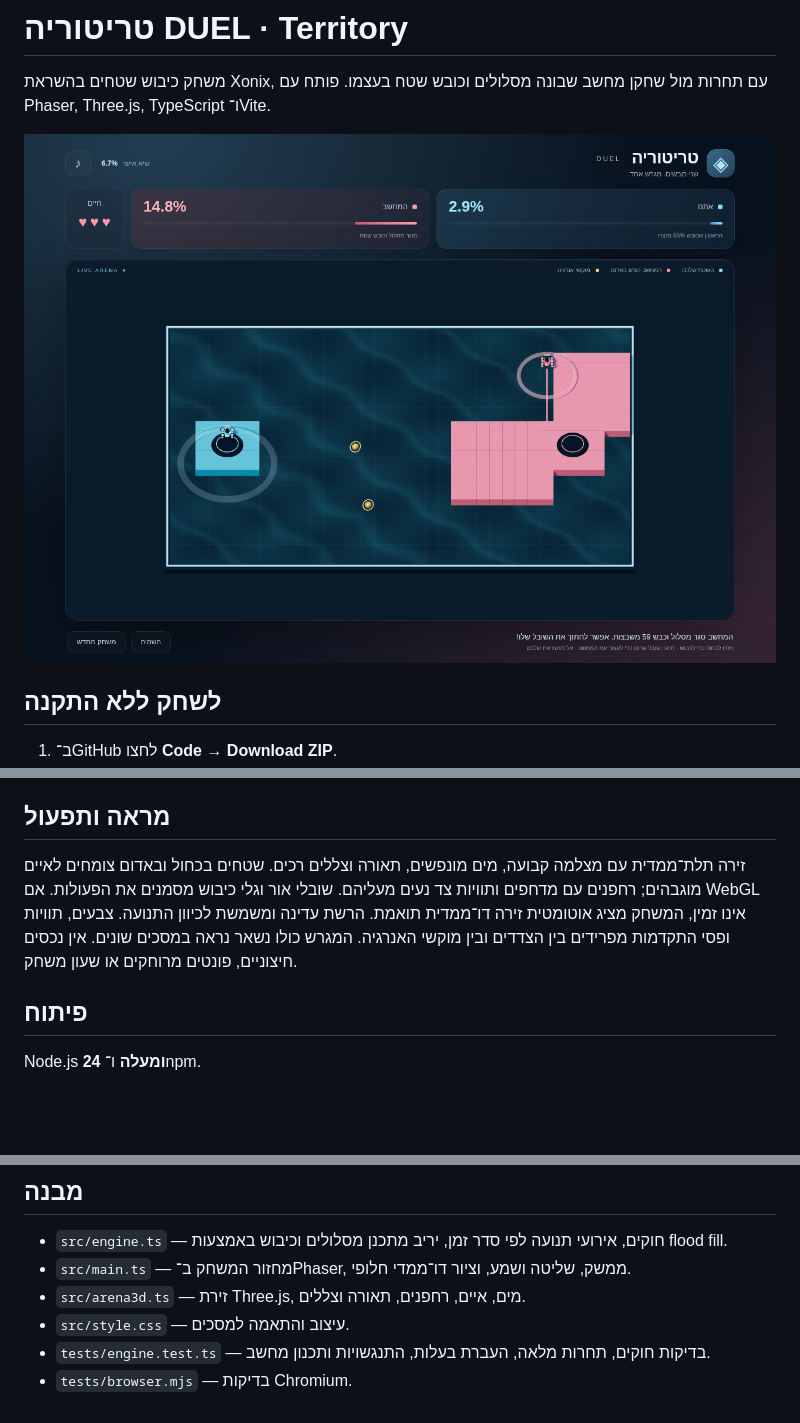
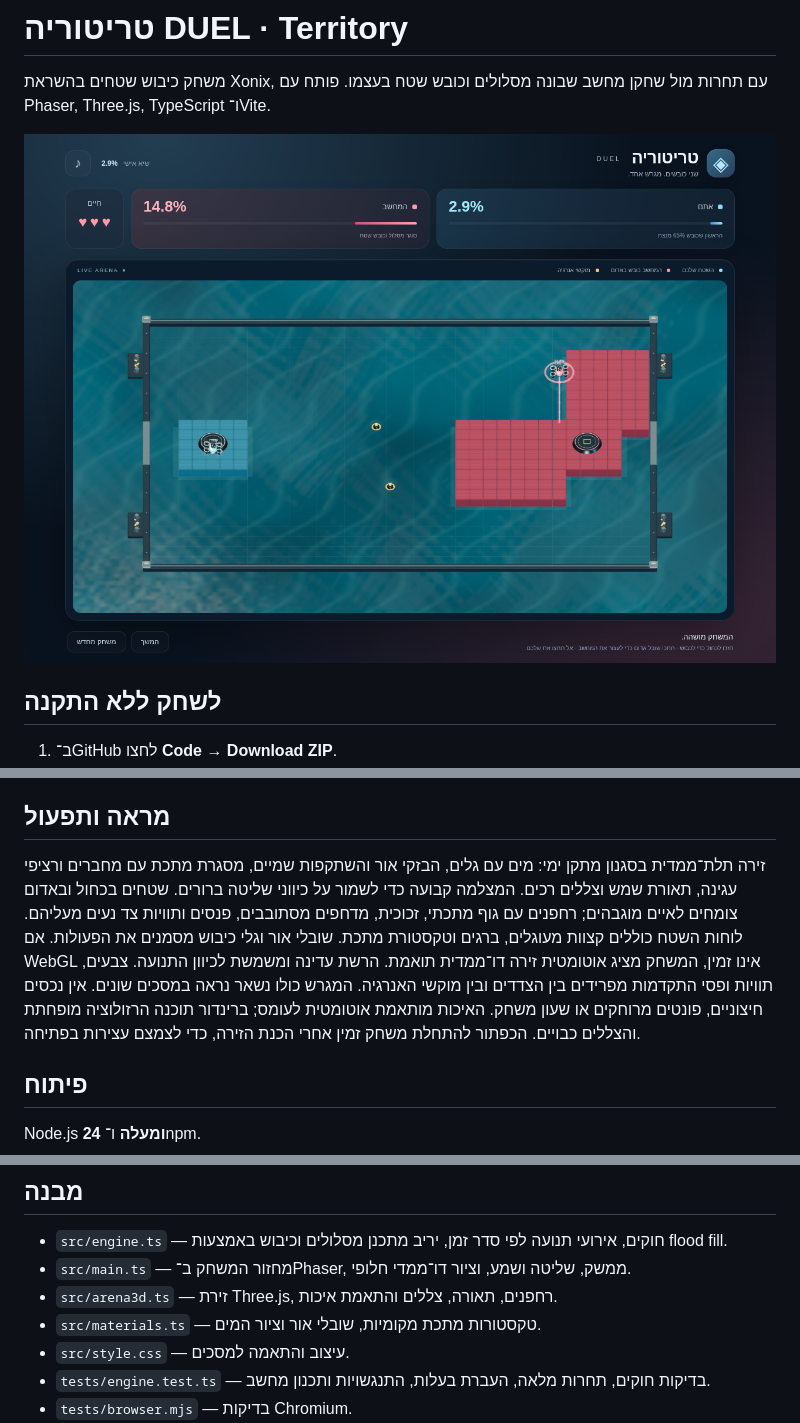
Before and after one commit to asifeyal-gif/territory-game, a Markdown page: README.md, 3 parts joined by grey strips. Drawn GitHub-style; pictures changed too: docs/arena-preview.png; blank space fills up the shorter version.

Commit message:
Give the marine arena realistic materials, water lighting and responsive rendering

```diff
--- a/README.md
+++ b/README.md
@@ -31,7 +31,7 @@
 
 ## מראה ותפעול
 
-זירה תלת־ממדית עם מצלמה קבועה, מים מונפשים, תאורה וצללים רכים. שטחים בכחול ובאדום צומחים לאיים מוגבהים; רחפנים עם מדחפים ותוויות צד נעים מעליהם. שובלי אור וגלי כיבוש מסמנים את הפעולות. אם WebGL אינו זמין, המשחק מציג אוטומטית זירה דו־ממדית תואמת. הרשת עדינה ומשמשת לכיוון התנועה. צבעים, תוויות ופסי התקדמות מפרידים בין הצדדים ובין מוקשי האנרגיה. המגרש כולו נשאר נראה במסכים שונים. אין נכסים חיצוניים, פונטים מרוחקים או שעון משחק.
+זירה תלת־ממדית בסגנון מתקן ימי: מים עם גלים, הבזקי אור והשתקפות שמיים, מסגרת מתכת עם מחברים ורציפי עגינה, תאורת שמש וצללים רכים. המצלמה קבועה כדי לשמור על כיווני שליטה ברורים. שטחים בכחול ובאדום צומחים לאיים מוגבהים; רחפנים עם גוף מתכתי, זכוכית, מדחפים מסתובבים, פנסים ותוויות צד נעים מעליהם. לוחות השטח כוללים קצוות מעוגלים, ברגים וטקסטורת מתכת. שובלי אור וגלי כיבוש מסמנים את הפעולות. אם WebGL אינו זמין, המשחק מציג אוטומטית זירה דו־ממדית תואמת. הרשת עדינה ומשמשת לכיוון התנועה. צבעים, תוויות ופסי התקדמות מפרידים בין הצדדים ובין מוקשי האנרגיה. המגרש כולו נשאר נראה במסכים שונים. אין נכסים חיצוניים, פונטים מרוחקים או שעון משחק. האיכות מותאמת אוטומטית לעומס; ברינדור תוכנה הרזולוציה מופחתת והצללים כבויים. הכפתור להתחלת משחק זמין אחרי הכנת הזירה, כדי לצמצם עצירות בפתיחה.
 
 ## פיתוח
 
@@ -67,7 +67,8 @@ npm run test:browser
 
 - `src/engine.ts` — חוקים, אירועי תנועה לפי סדר זמן, יריב מתכנן מסלולים וכיבוש באמצעות flood fill.
 - `src/main.ts` — מחזור המשחק ב־Phaser, ממשק, שליטה ושמע, וציור דו־ממדי חלופי.
-- `src/arena3d.ts` — זירת Three.js, מים, איים, רחפנים, תאורה וצללים.
+- `src/arena3d.ts` — זירת Three.js, רחפנים, תאורה, צללים והתאמת איכות.
+- `src/materials.ts` — טקסטורות מתכת מקומיות, שובלי אור וציור המים.
 - `src/style.css` — עיצוב והתאמה למסכים.
 - `tests/engine.test.ts` — בדיקות חוקים, תחרות מלאה, העברת בעלות, התנגשויות ותכנון מחשב.
 - `tests/browser.mjs` — בדיקות Chromium.
```
Also changed, not shown: 5 other files.
